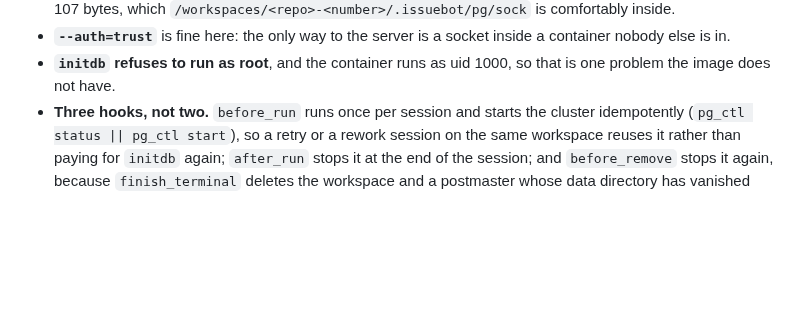
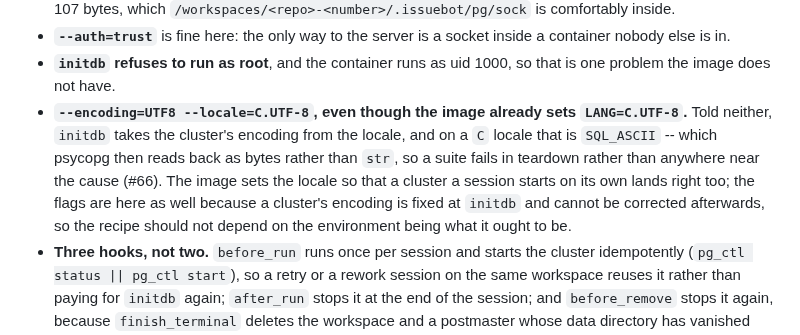
Before and after one commit to jleavers/issuebot, a Markdown page: README.md, the part around the change. Rendered like a GitHub page; blank space fills up the shorter version.

Commit message:
docs: why the recipe passes --encoding and --locale anyway
The image now sets LANG=C.UTF-8, which makes the recipe's flags look redundant
and invites the next reader to drop them. They are belt and braces on purpose: a
cluster's encoding is fixed at initdb, so the recipe should not depend on the
environment being what it ought to be.

```diff
--- a/README.md
+++ b/README.md
@@ -457,6 +457,13 @@ Why it is shaped this way:
   nobody else is in.
 - **`initdb` refuses to run as root**, and the container runs as uid 1000, so that is one
   problem the image does not have.
+- **`--encoding=UTF8 --locale=C.UTF-8`, even though the image already sets `LANG=C.UTF-8`.**
+  Told neither, `initdb` takes the cluster's encoding from the locale, and on a `C` locale that
+  is `SQL_ASCII` -- which psycopg then reads back as bytes rather than `str`, so a suite fails
+  in teardown rather than anywhere near the cause (#66). The image sets the locale so that a
+  cluster a session starts on its own lands right too; the flags are here as well because a
+  cluster's encoding is fixed at `initdb` and cannot be corrected afterwards, so the recipe
+  should not depend on the environment being what it ought to be.
 - **Three hooks, not two.** `before_run` runs once per session and starts the cluster
   idempotently (`pg_ctl status || pg_ctl start`), so a retry or a rework session on the same
   workspace reuses it rather than paying for `initdb` again; `after_run` stops it at the end of
```
